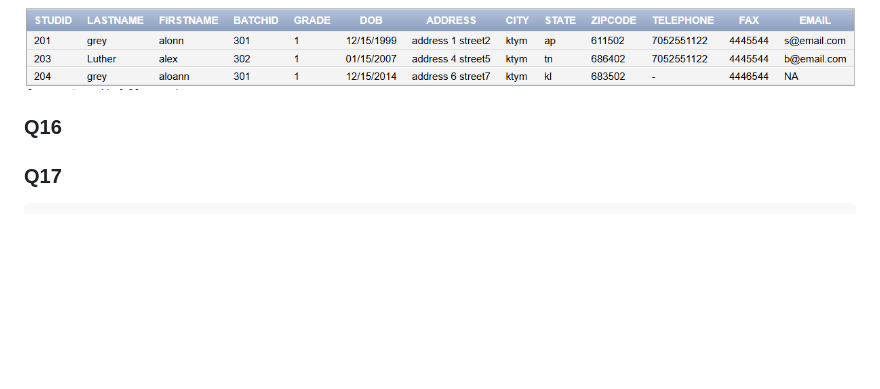
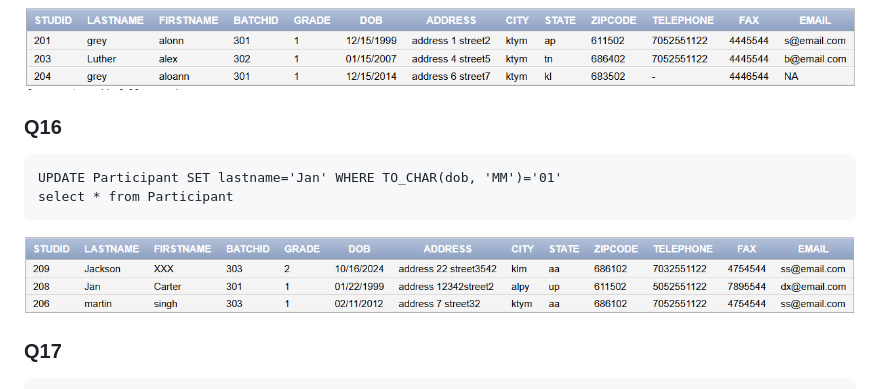
Before and after one commit to AlenSkaria/Assignment, a Markdown page: Assignment2/2.md, the part around the change. GitHub-like rendering; pictures changed too: Assignment2/img/16.png (added); blank space fills up the shorter version.

````diff
--- a/Assignment2/2.md
+++ b/Assignment2/2.md
@@ -245,6 +245,13 @@ SELECT * FROM participant
 ```
 ![Alt text](/Assignment2/img/15.png "student")
 ### Q16
+```
+UPDATE Participant SET lastname='Jan' WHERE TO_CHAR(dob, 'MM')='01'
+select * from Participant
+```
+![Alt text](/Assignment2/img/16.png "student")
+
+
 
 ### Q17
 ```
````
